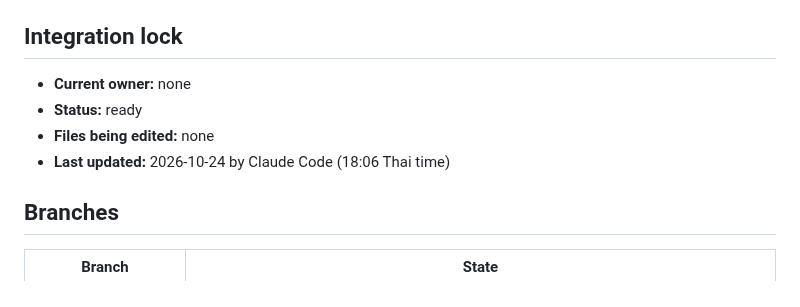
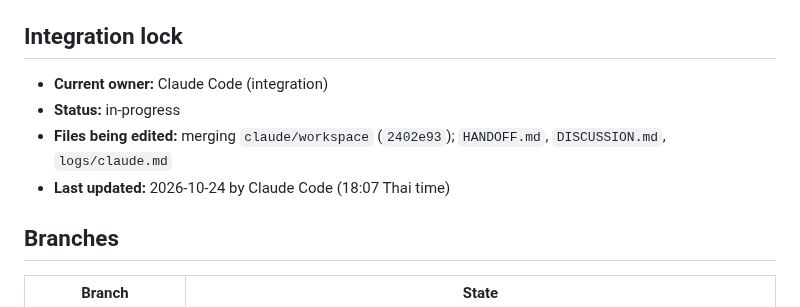
Before and after one commit to KobchokTime/Following-Mobile-Robot-in-Farm-Environment, a Markdown page: HANDOFF.md, the part around the change. Rendered like a GitHub page.

Commit message:
handoff: claim E7 breakdown merge (T9)
Co-Authored-By: Claude Opus 5.5 <noreply@anthropic.com>
Claude-Session: https://claude.ai/code/session_016fn1VanMywqYFsePKuEyJE

```diff
--- a/HANDOFF.md
+++ b/HANDOFF.md
@@ -6,10 +6,10 @@ and review threads in [`DISCUSSION.md`](DISCUSSION.md).
 
 ## Integration lock
 
-- **Current owner:** none
-- **Status:** ready
-- **Files being edited:** none
-- **Last updated:** 2026-10-24 by Claude Code (18:06 Thai time)
+- **Current owner:** Claude Code (integration)
+- **Status:** in-progress
+- **Files being edited:** merging `claude/workspace` (`2402e93`); `HANDOFF.md`, `DISCUSSION.md`, `logs/claude.md`
+- **Last updated:** 2026-10-24 by Claude Code (18:07 Thai time)
 
 ## Branches
 
```
